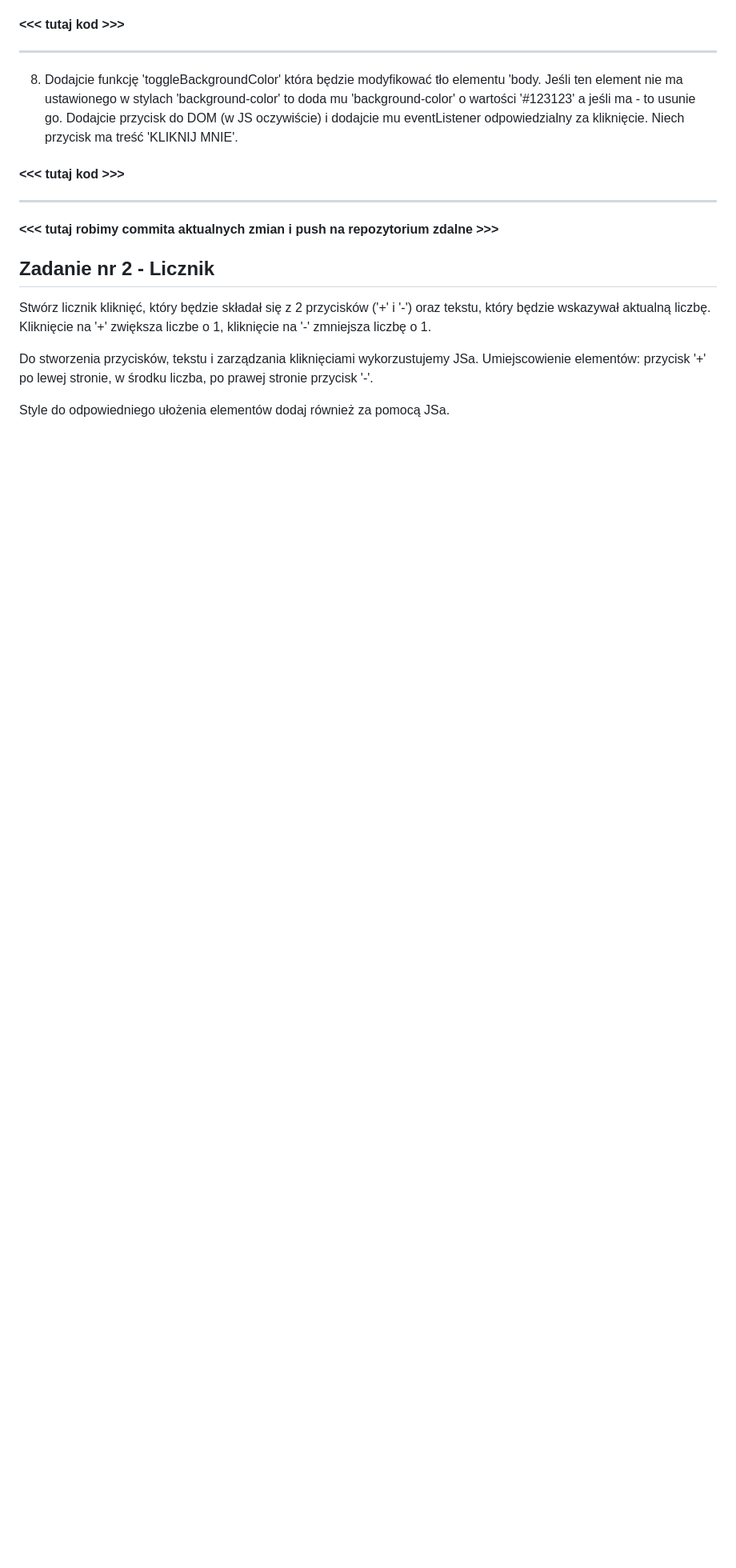
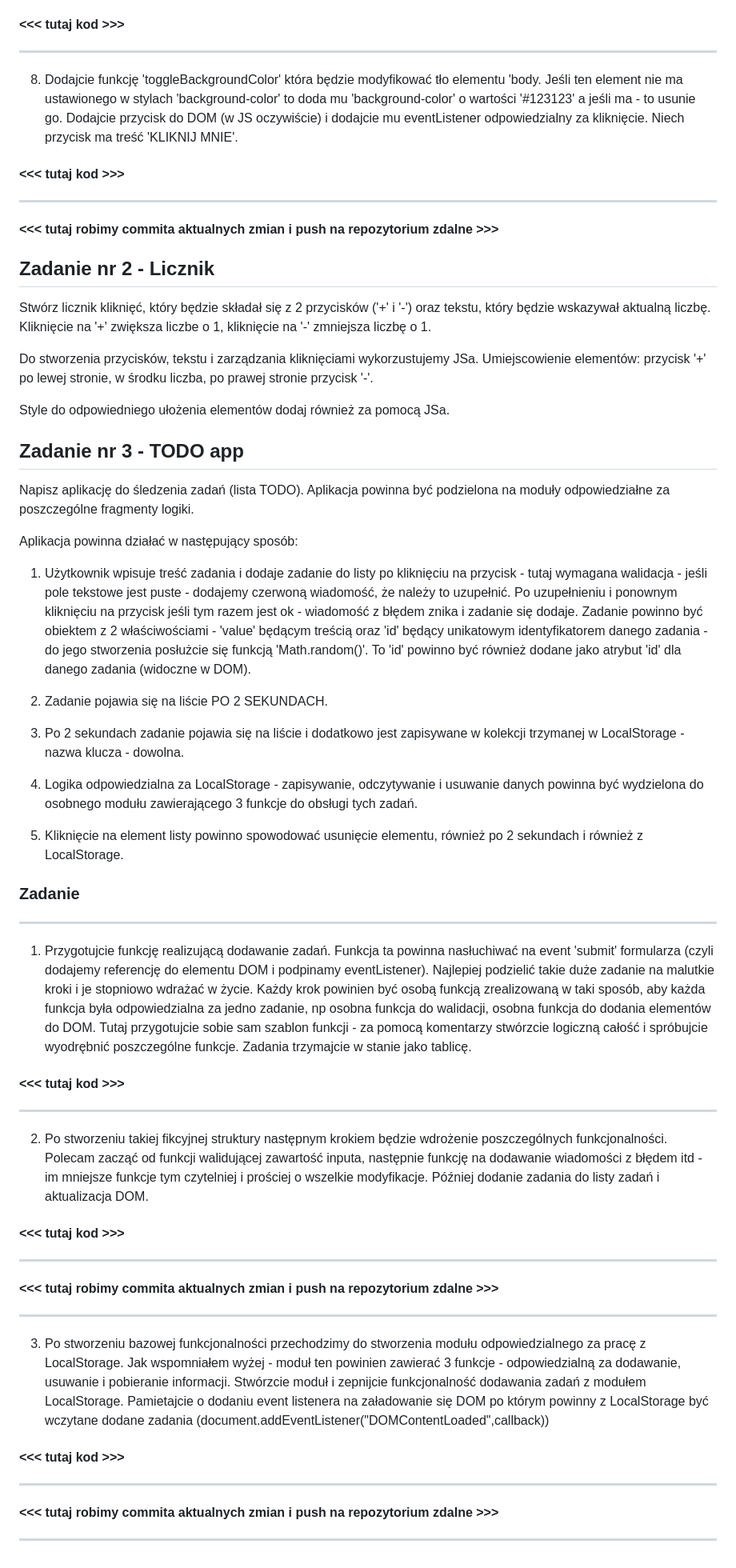
Before and after one commit to infoshareacademy/jfdzr10-project-javascript, a Markdown page: javascript-dom-and-forms/README.md, the part around the change. Shown at 80% size. Rendered like a GitHub page; blank space fills up the shorter version.

Commit message:
docs: Add todo app exercise

```diff
--- a/javascript-dom-and-forms/README.md
+++ b/javascript-dom-and-forms/README.md
@@ -93,3 +93,51 @@ Stwórz licznik kliknięć, który będzie składał się z 2 przycisków ('+' i
 Do stworzenia przycisków, tekstu i zarządzania kliknięciami wykorzustujemy JSa. Umiejscowienie elementów: przycisk '+' po lewej stronie, w środku liczba, po prawej stronie przycisk '-'.
 
 Style do odpowiedniego ułożenia elementów dodaj również za pomocą JSa.
+
+## Zadanie nr 3 - TODO app
+
+Napisz aplikację do śledzenia zadań (lista TODO). Aplikacja powinna być podzielona na moduły odpowiedziałne za poszczególne fragmenty logiki.
+
+Aplikacja powinna działać w następujący sposób:
+
+1. Użytkownik wpisuje treść zadania i dodaje zadanie do listy po kliknięciu na przycisk - tutaj wymagana walidacja - jeśli pole tekstowe jest puste - dodajemy czerwoną wiadomość, że należy to uzupełnić. Po uzupełnieniu i ponownym kliknięciu na przycisk jeśli tym razem jest ok - wiadomość z błędem znika i zadanie się dodaje. Zadanie powinno być obiektem z 2 właściwościami - 'value' będącym treścią oraz 'id' będący unikatowym identyfikatorem danego zadania - do jego stworzenia posłużcie się funkcją 'Math.random()'. To 'id' powinno być również dodane jako atrybut 'id' dla danego zadania (widoczne w DOM).
+
+2. Zadanie pojawia się na liście PO 2 SEKUNDACH.
+
+3. Po 2 sekundach zadanie pojawia się na liście i dodatkowo jest zapisywane w kolekcji trzymanej w LocalStorage - nazwa klucza - dowolna.
+
+4. Logika odpowiedzialna za LocalStorage - zapisywanie, odczytywanie i usuwanie danych powinna być wydzielona do osobnego modułu zawierającego 3 funkcje do obsługi tych zadań.
+
+5. Kliknięcie na element listy powinno spowodować usunięcie elementu, również po 2 sekundach i również z LocalStorage.
+
+### Zadanie
+
+---
+
+1. Przygotujcie funkcję realizującą dodawanie zadań. Funkcja ta powinna nasłuchiwać na event 'submit' formularza (czyli dodajemy referencję do elementu DOM i podpinamy eventListener).
+   Najlepiej podzielić takie duże zadanie na malutkie kroki i je stopniowo wdrażać w życie. Każdy krok powinien być osobą funkcją zrealizowaną w taki sposób, aby każda funkcja była odpowiedzialna za jedno zadanie, np osobna funkcja do walidacji, osobna funkcja do dodania elementów do DOM.
+   Tutaj przygotujcie sobie sam szablon funkcji - za pomocą komentarzy stwórzcie logiczną całość i spróbujcie wyodrębnić poszczególne funkcje. Zadania trzymajcie w stanie jako tablicę.
+
+#### <<< tutaj kod >>>
+
+---
+
+2. Po stworzeniu takiej fikcyjnej struktury następnym krokiem będzie wdrożenie poszczególnych funkcjonalności. Polecam zacząć od funkcji walidującej zawartość inputa, następnie funkcję na dodawanie wiadomości z błędem itd - im mniejsze funkcje tym czytelniej i prościej o wszelkie modyfikacje. Później dodanie zadania do listy zadań i aktualizacja DOM.
+
+#### <<< tutaj kod >>>
+
+---
+
+#### <<< tutaj robimy commita aktualnych zmian i push na repozytorium zdalne >>>
+
+---
+
+3. Po stworzeniu bazowej funkcjonalności przechodzimy do stworzenia modułu odpowiedzialnego za pracę z LocalStorage. Jak wspomniałem wyżej - moduł ten powinien zawierać 3 funkcje - odpowiedzialną za dodawanie, usuwanie i pobieranie informacji. Stwórzcie moduł i zepnijcie funkcjonalność dodawania zadań z modułem LocalStorage. Pamietajcie o dodaniu event listenera na załadowanie się DOM po którym powinny z LocalStorage być wczytane dodane zadania (document.addEventListener("DOMContentLoaded",callback))
+
+#### <<< tutaj kod >>>
+
+---
+
+#### <<< tutaj robimy commita aktualnych zmian i push na repozytorium zdalne >>>
+
+---
```
